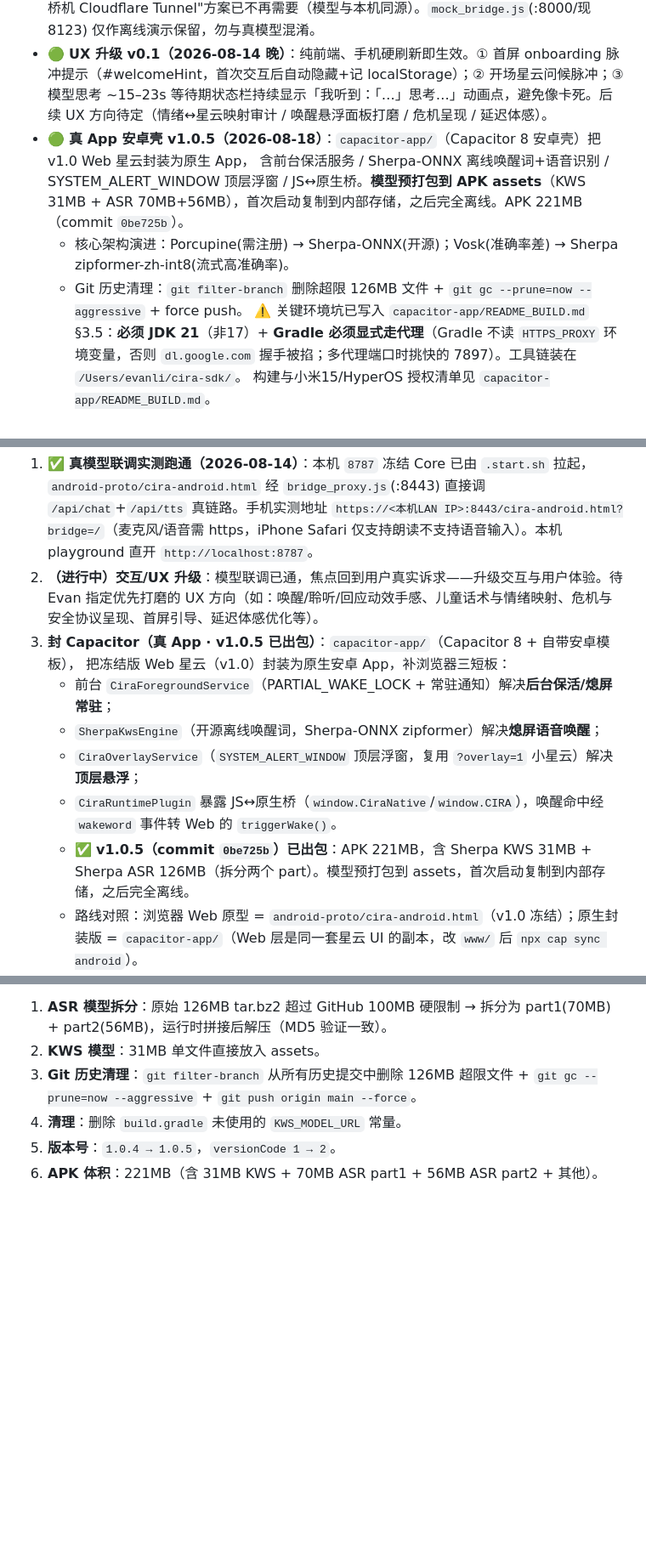
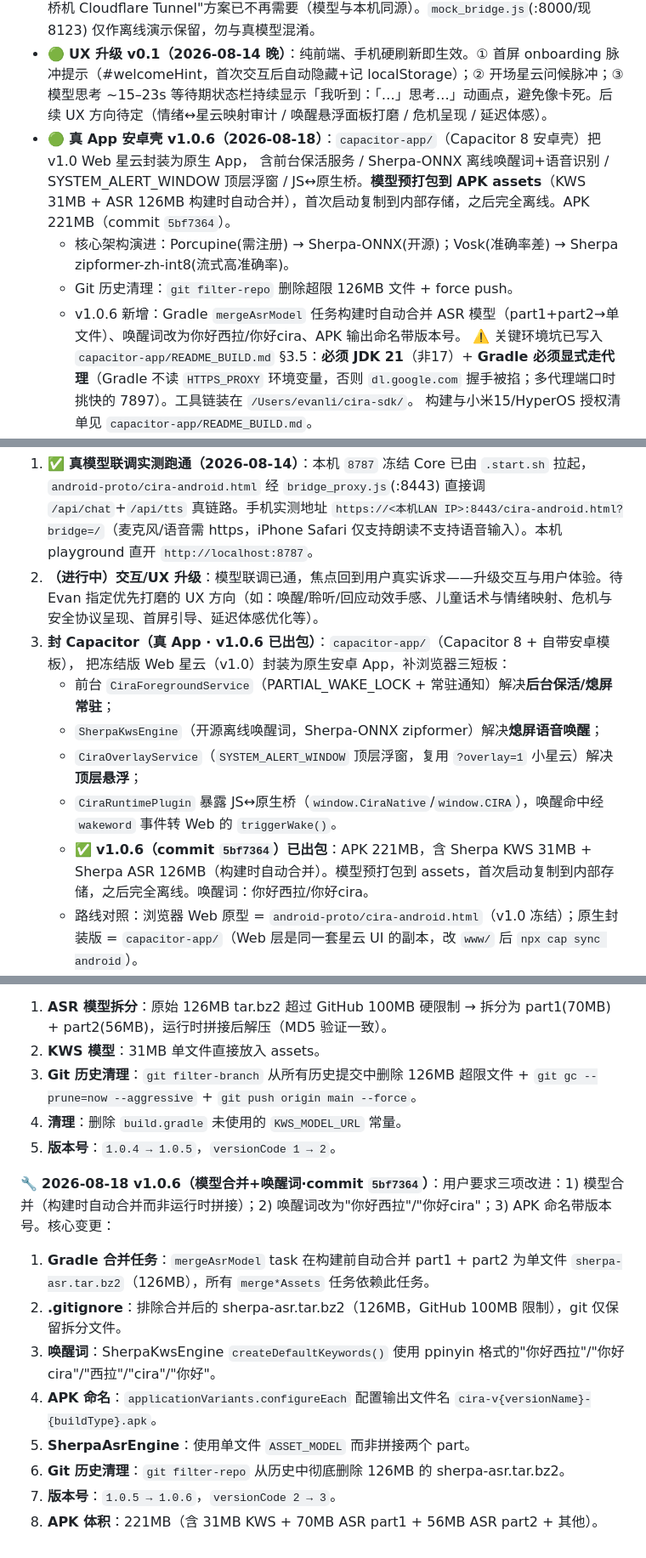
Before and after one commit to Evannnli/CIRA-UIdesign, a Markdown page: PROJECT_CONTEXT.md, 3 parts joined by grey strips. Shown at 85% size. Rendered like a GitHub page; blank space fills up the shorter version.

Commit message:
更新 PROJECT_CONTEXT 至 v1.0.6（模型合并+唤醒词修改）

```diff
--- a/PROJECT_CONTEXT.md
+++ b/PROJECT_CONTEXT.md
@@ -49,10 +49,11 @@
   - **真语音测试通道（https 代理）**：纯 http 下手机浏览器禁 `getUserMedia`（需安全上下文），故小米上只能打字、验不到真 ASR。已加 `android-proto/bridge_proxy.js`——本机 https(:8443) 提供页面 + 把 `/api/*`（及兼容 `/v1/*`）在 Mac 内部转发到 `127.0.0.1:8787`（同源、避开混内容拦截）。手机打开 `https://<本机LAN IP>:8443/cira-android.html?bridge=/`（启动日志自动打印该地址），接受自签证书后即解锁麦克风，可验 **说话(Web Speech ASR)→/api/chat→星云变色(emotion)→/api/tts 语音回应** 全链路。ASR 在浏览器端做（Web Speech API zh-CN），后端只收文字。自签证书在 `.tls/`（已 gitignore，需用时本地 openssl 重生成）。
 - 🟡 **联调可移植性 / 桥地址解析（2026-08-14）**：`bridge_proxy.js` 桥地址解析优先级 = 环境变量 `CIRA_BRIDGE` > 同目录 `bridge_target.txt`（一行 URL）> 默认 `http://127.0.0.1:8787`（本机真模型）。启动日志用 `lanIP()` 动态打印本机新 LAN IP，换网络不用手改。**2026-08-14 实测跑通**：真模型就在本机 8787，无需内网穿透/远程桥，默认真桥即可。先前规划的"家里桥机 Cloudflare Tunnel"方案已不再需要（模型与本机同源）。`mock_bridge.js`(:8000/现 8123) 仅作离线演示保留，勿与真模型混淆。
 - 🟢 **UX 升级 v0.1（2026-08-14 晚）**：纯前端、手机硬刷新即生效。① 首屏 onboarding 脉冲提示（#welcomeHint，首次交互后自动隐藏+记 localStorage）；② 开场星云问候脉冲；③ 模型思考 ~15–23s 等待期状态栏持续显示「我听到：「…」思考…」动画点，避免像卡死。后续 UX 方向待定（情绪↔星云映射审计 / 唤醒悬浮面板打磨 / 危机呈现 / 延迟体感）。
-- 🟢 **真 App 安卓壳 v1.0.5（2026-08-18）**：`capacitor-app/`（Capacitor 8 安卓壳）把 v1.0 Web 星云封装为原生 App，
-  含前台保活服务 / Sherpa-ONNX 离线唤醒词+语音识别 / SYSTEM_ALERT_WINDOW 顶层浮窗 / JS↔原生桥。**模型预打包到 APK assets**（KWS 31MB + ASR 70MB+56MB），首次启动复制到内部存储，之后完全离线。APK 221MB（commit `0be725b`）。
+- 🟢 **真 App 安卓壳 v1.0.6（2026-08-18）**：`capacitor-app/`（Capacitor 8 安卓壳）把 v1.0 Web 星云封装为原生 App，
+  含前台保活服务 / Sherpa-ONNX 离线唤醒词+语音识别 / SYSTEM_ALERT_WINDOW 顶层浮窗 / JS↔原生桥。**模型预打包到 APK assets**（KWS 31MB + ASR 126MB 构建时自动合并），首次启动复制到内部存储，之后完全离线。APK 221MB（commit `5bf7364`）。
   - 核心架构演进：Porcupine(需注册) → Sherpa-ONNX(开源)；Vosk(准确率差) → Sherpa zipformer-zh-int8(流式高准确率)。
-  - Git 历史清理：`git filter-branch` 删除超限 126MB 文件 + `git gc --prune=now --aggressive` + force push。
+  - Git 历史清理：`git filter-repo` 删除超限 126MB 文件 + force push。
+  - v1.0.6 新增：Gradle `mergeAsrModel` 任务构建时自动合并 ASR 模型（part1+part2→单文件）、唤醒词改为你好西拉/你好cira、APK 输出命名带版本号。
   ⚠️ 关键环境坑已写入 `capacitor-app/README_BUILD.md` §3.5：**必须 JDK 21**（非17）+ **Gradle 必须显式走代理**（Gradle 不读 `HTTPS_PROXY` 环境变量，否则 `dl.google.com` 握手被掐；多代理端口时挑快的 7897）。工具链装在 `/Users/evanli/cira-sdk/`。
   构建与小米15/HyperOS 授权清单见 `capacitor-app/README_BUILD.md`。
 - ⏸️ **硬件**：ST77916 黑屏根因已定位（QPI→标准 SPI 8-bit），修复已 commit 未 push；Mac 崩溃阻断验证。
@@ -72,13 +73,13 @@
 
 1. ✅ **真模型联调实测跑通（2026-08-14）**：本机 `8787` 冻结 Core 已由 `.start.sh` 拉起，`android-proto/cira-android.html` 经 `bridge_proxy.js`(:8443) 直接调 `/api/chat`+`/api/tts` 真链路。手机实测地址 `https://<本机LAN IP>:8443/cira-android.html?bridge=/`（麦克风/语音需 https，iPhone Safari 仅支持朗读不支持语音输入）。本机 playground 直开 `http://localhost:8787`。
 2. **（进行中）交互/UX 升级**：模型联调已通，焦点回到用户真实诉求——升级交互与用户体验。待 Evan 指定优先打磨的 UX 方向（如：唤醒/聆听/回应动效手感、儿童话术与情绪映射、危机与安全协议呈现、首屏引导、延迟体感优化等）。
-3. **封 Capacitor（真 App · v1.0.5 已出包）**：`capacitor-app/`（Capacitor 8 + 自带安卓模板），
+3. **封 Capacitor（真 App · v1.0.6 已出包）**：`capacitor-app/`（Capacitor 8 + 自带安卓模板），
    把冻结版 Web 星云（v1.0）封装为原生安卓 App，补浏览器三短板：
    - 前台 `CiraForegroundService`（PARTIAL_WAKE_LOCK + 常驻通知）解决**后台保活/熄屏常驻**；
    - `SherpaKwsEngine`（开源离线唤醒词，Sherpa-ONNX zipformer）解决**熄屏语音唤醒**；
    - `CiraOverlayService`（`SYSTEM_ALERT_WINDOW` 顶层浮窗，复用 `?overlay=1` 小星云）解决**顶层悬浮**；
    - `CiraRuntimePlugin` 暴露 JS↔原生桥（`window.CiraNative`/`window.CIRA`），唤醒命中经 `wakeword` 事件转 Web 的 `triggerWake()`。
-   - ✅ **v1.0.5（commit `0be725b`）已出包**：APK 221MB，含 Sherpa KWS 31MB + Sherpa ASR 126MB（拆分两个 part）。模型预打包到 assets，首次启动复制到内部存储，之后完全离线。
+   - ✅ **v1.0.6（commit `5bf7364`）已出包**：APK 221MB，含 Sherpa KWS 31MB + Sherpa ASR 126MB（构建时自动合并）。模型预打包到 assets，首次启动复制到内部存储，之后完全离线。唤醒词：你好西拉/你好cira。
    - 路线对照：浏览器 Web 原型 = `android-proto/cira-android.html`（v1.0 冻结）；原生封装版 = `capacitor-app/`（Web 层是同一套星云 UI 的副本，改 `www/` 后 `npx cap sync android`）。
    - ⚠️ 本机已装齐 Android 工具链（`/Users/evanli/cira-sdk/`，JDK 21 + Android SDK），可直接编译出包。
 4. **硬件恢复**（可选）：Windows 笔记本或 USB-TTL 适配器到位后，续烧录验证。
@@ -109,4 +110,13 @@
 3. **Git 历史清理**：`git filter-branch` 从所有历史提交中删除 126MB 超限文件 + `git gc --prune=now --aggressive` + `git push origin main --force`。
 4. **清理**：删除 `build.gradle` 未使用的 `KWS_MODEL_URL` 常量。
 5. **版本号**：`1.0.4 → 1.0.5`，`versionCode 1 → 2`。
+
+🔧 **2026-08-18 v1.0.6（模型合并+唤醒词·commit `5bf7364`）**：用户要求三项改进：1) 模型合并（构建时自动合并而非运行时拼接）；2) 唤醒词改为"你好西拉"/"你好cira"；3) APK 命名带版本号。核心变更：
+1. **Gradle 合并任务**：`mergeAsrModel` task 在构建前自动合并 part1 + part2 为单文件 `sherpa-asr.tar.bz2`（126MB），所有 `merge*Assets` 任务依赖此任务。
+2. **.gitignore**：排除合并后的 sherpa-asr.tar.bz2（126MB，GitHub 100MB 限制），git 仅保留拆分文件。
+3. **唤醒词**：SherpaKwsEngine `createDefaultKeywords()` 使用 ppinyin 格式的"你好西拉"/"你好cira"/"西拉"/"cira"/"你好"。
+4. **APK 命名**：`applicationVariants.configureEach` 配置输出文件名 `cira-v{versionName}-{buildType}.apk`。
+5. **SherpaAsrEngine**：使用单文件 `ASSET_MODEL` 而非拼接两个 part。
+6. **Git 历史清理**：`git filter-repo` 从历史中彻底删除 126MB 的 sherpa-asr.tar.bz2。
+7. **版本号**：`1.0.5 → 1.0.6`，`versionCode 2 → 3`。
 6. **APK 体积**：221MB（含 31MB KWS + 70MB ASR part1 + 56MB ASR part2 + 其他）。
```
Also changed, not shown: other parts of PROJECT_CONTEXT.md (+1 -1 lines).
